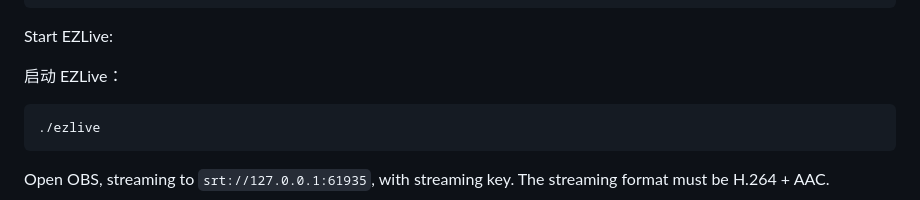
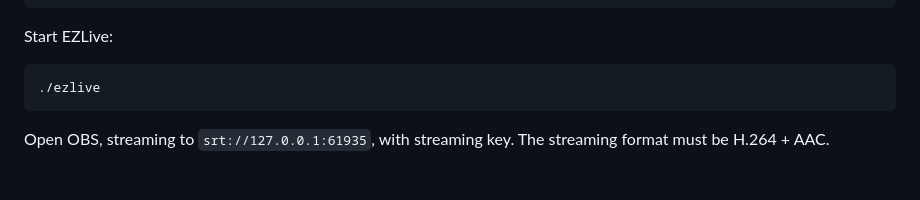
Before and after one commit to mistivia/ezlive, a Markdown page: README.md, the part around the change. GitHub-like rendering; blank space fills up the shorter version.

Commit message:
Simplify EZLive startup instructions
Removed redundant instructions for starting EZLive.

````diff
--- a/README.md
+++ b/README.md
@@ -80,9 +80,6 @@ Then set "Permissions" -> "Cross-origin resource sharing (CORS)" to:
     ]
 
 Start EZLive:
-
-启动 EZLive：
-
 ```
 ./ezlive
 ```
````
